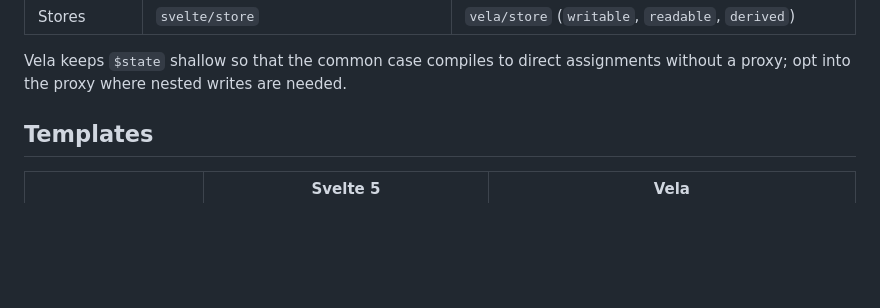
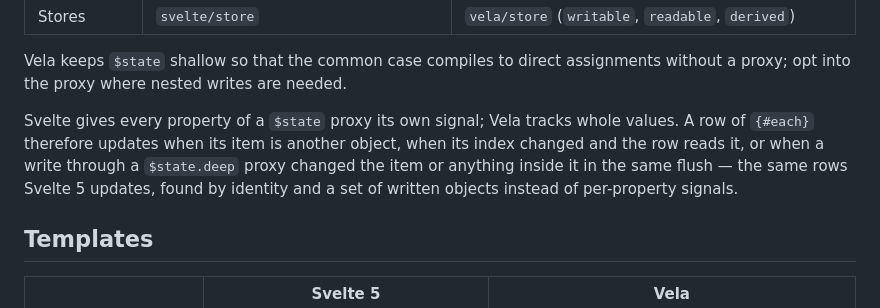
Before and after one commit to elauven/vela, a Markdown page: docs/SVELTE_COMPARISON.md, the part around the change. Rendered like a GitHub page; blank space fills up the shorter version.

```diff
--- a/docs/SVELTE_COMPARISON.md
+++ b/docs/SVELTE_COMPARISON.md
@@ -33,6 +33,13 @@ two differ. Svelte 5 reference: 5.x (2025). Vela status:
 Vela keeps `$state` shallow so that the common case compiles to direct
 assignments without a proxy; opt into the proxy where nested writes are
 needed.
+
+Svelte gives every property of a `$state` proxy its own signal; Vela tracks
+whole values. A row of `{#each}` therefore updates when its item is another
+object, when its index changed and the row reads it, or when a write
+through a `$state.deep` proxy changed the item or anything inside it in the
+same flush — the same rows Svelte 5 updates, found by identity and a set of
+written objects instead of per-property signals.
 
 ## Templates
 
```
Also changed, not shown: docs/FEATURES.md (+3 -3 lines).
